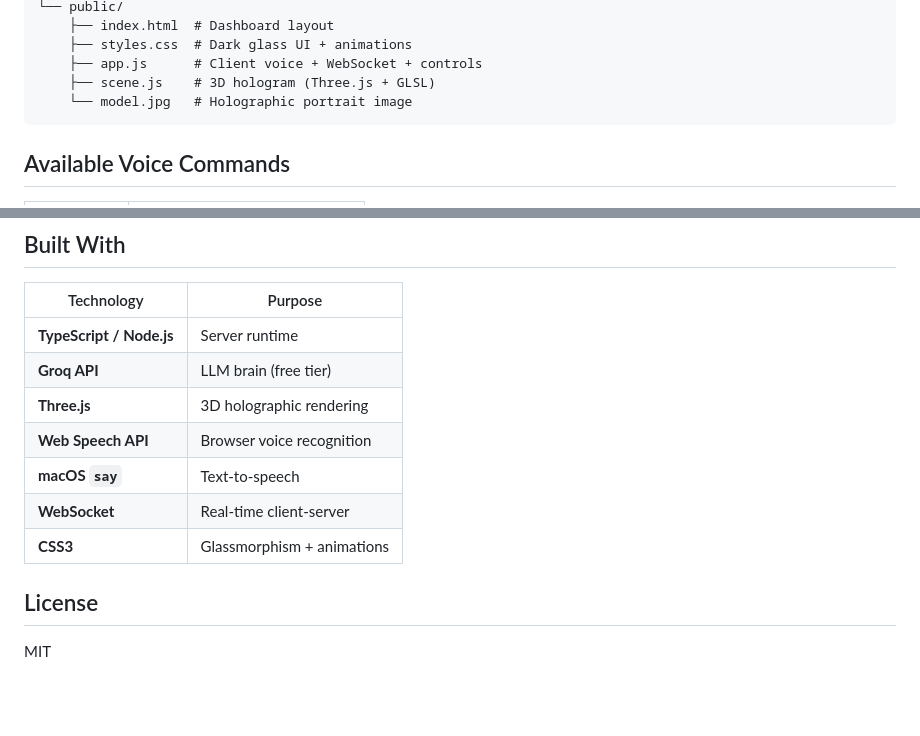
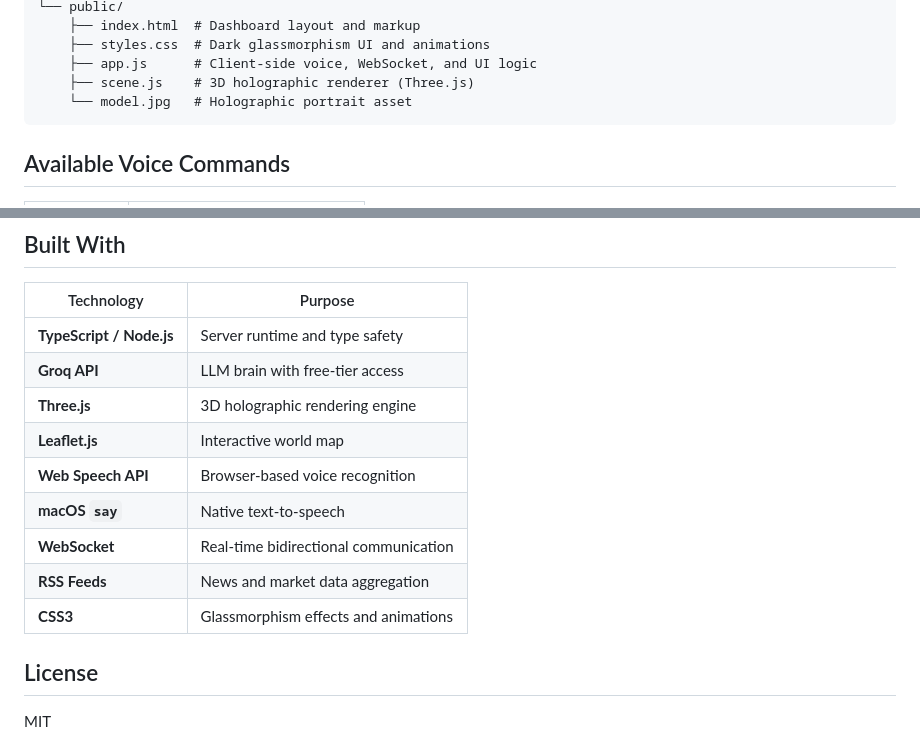
Before and after one commit to Raziiii777/Jarvis, a Markdown page: README.md, 2 parts joined by grey strips. Rendered like a GitHub page; blank space fills up the shorter version.

````diff
--- a/README.md
+++ b/README.md
@@ -86,9 +89,9 @@ src/
 └── public/
-    ├── index.html  # Dashboard layout
-    ├── styles.css  # Dark glass UI + animations
-    ├── app.js      # Client voice + WebSocket + controls
-    ├── scene.js    # 3D hologram (Three.js + GLSL)
-    └── model.jpg   # Holographic portrait image
+    ├── index.html  # Dashboard layout and markup
+    ├── styles.css  # Dark glassmorphism UI and animations
+    ├── app.js      # Client-side voice, WebSocket, and UI logic
+    ├── scene.js    # 3D holographic renderer (Three.js)
+    └── model.jpg   # Holographic portrait asset
 ```
 
 ## Available Voice Commands
@@ -108,13 +111,15 @@ src/
 
 | Technology | Purpose |
 |-----------|---------|
-| **TypeScript / Node.js** | Server runtime |
-| **Groq API** | LLM brain (free tier) |
-| **Three.js** | 3D holographic rendering |
-| **Web Speech API** | Browser voice recognition |
-| **macOS `say`** | Text-to-speech |
-| **WebSocket** | Real-time client-server |
-| **CSS3** | Glassmorphism + animations |
+| **TypeScript / Node.js** | Server runtime and type safety |
+| **Groq API** | LLM brain with free-tier access |
+| **Three.js** | 3D holographic rendering engine |
+| **Leaflet.js** | Interactive world map |
+| **Web Speech API** | Browser-based voice recognition |
+| **macOS `say`** | Native text-to-speech |
+| **WebSocket** | Real-time bidirectional communication |
+| **RSS Feeds** | News and market data aggregation |
+| **CSS3** | Glassmorphism effects and animations |
 
 ## License
 
````
Also changed, not shown: other parts of README.md (+26 -23 lines).
